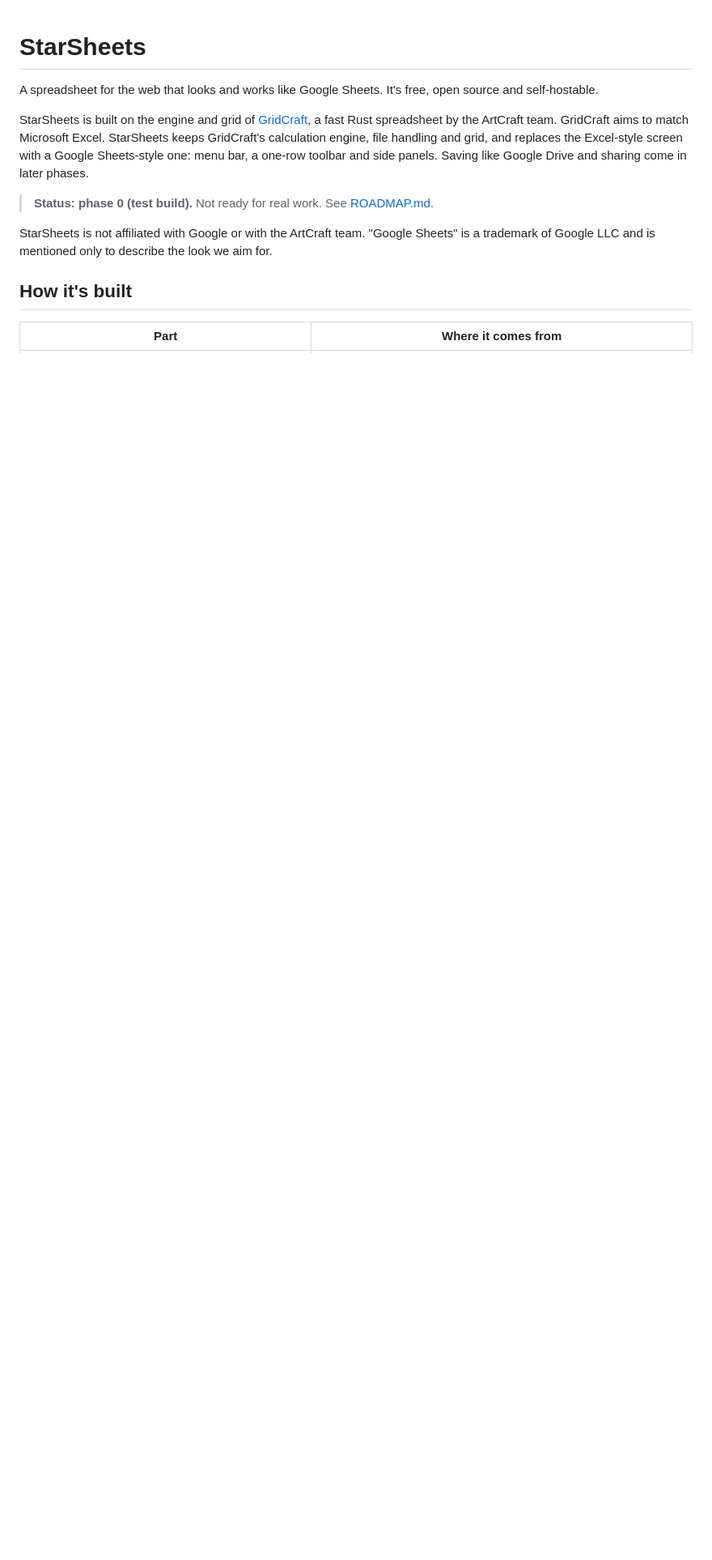
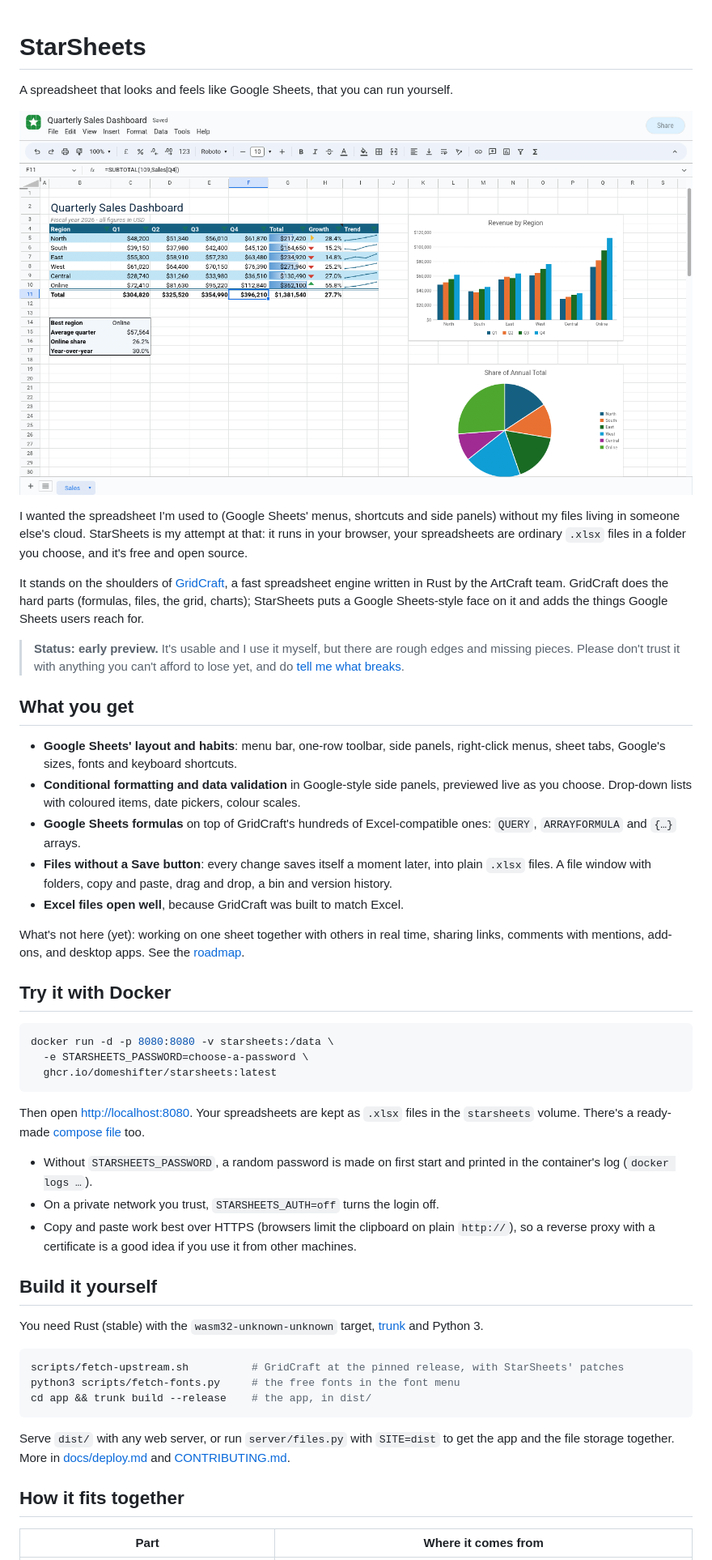
Before and after one commit to DomeShifter/StarSheets, a Markdown page: README.md, the part around one of its changes. Shown at 81% size. Drawn GitHub-style; pictures changed too: docs/images/starsheets.png (added); blank space fills up the shorter version.

Commit message:
README for newcomers (what it is, status, Docker, build, credits) with a screenshot; deploy guide for the Docker image and settings
Co-Authored-By: Claude Opus 5.5 <noreply@anthropic.com>

````diff
--- a/README.md
+++ b/README.md
@@ -1,14 +1,70 @@
 # StarSheets
 
-A spreadsheet for the web that looks and works like Google Sheets. It's free, open source and self-hostable.
+A spreadsheet that looks and feels like Google Sheets, that you can run yourself.
 
-StarSheets is built on the engine and grid of [GridCraft](https://github.com/storytold/gridcraft), a fast Rust spreadsheet by the ArtCraft team. GridCraft aims to match Microsoft Excel. StarSheets keeps GridCraft's calculation engine, file handling and grid, and replaces the Excel-style screen with a Google Sheets-style one: menu bar, a one-row toolbar and side panels. Saving like Google Drive and sharing come in later phases.
+![StarSheets showing a sales table with charts](docs/images/starsheets.png)
 
-> **Status: phase 0 (test build).** Not ready for real work. See [ROADMAP.md](ROADMAP.md).
+I wanted the spreadsheet I'm used to (Google Sheets' menus, shortcuts and side panels) without my
+files living in someone else's cloud. StarSheets is my attempt at that: it runs in your browser,
+your spreadsheets are ordinary `.xlsx` files in a folder you choose, and it's free and open source.
 
-StarSheets is not affiliated with Google or with the ArtCraft team. "Google Sheets" is a trademark of Google LLC and is mentioned only to describe the look we aim for.
+It stands on the shoulders of [GridCraft](https://github.com/storytold/gridcraft), a fast
+spreadsheet engine written in Rust by the ArtCraft team. GridCraft does the hard parts
+(formulas, files, the grid, charts); StarSheets puts a Google Sheets-style face on it and adds
+the things Google Sheets users reach for.
 
-## How it's built
+> **Status: early preview.** It's usable and I use it myself, but there are rough edges and
+> missing pieces. Please don't trust it with anything you can't afford to lose yet, and do
+> [tell me what breaks](../../issues/new/choose).
+
+## What you get
+
+- **Google Sheets' layout and habits**: menu bar, one-row toolbar, side panels, right-click menus,
+  sheet tabs, Google's sizes, fonts and keyboard shortcuts.
+- **Conditional formatting and data validation** in Google-style side panels, previewed live as
+  you choose. Drop-down lists with coloured items, date pickers, colour scales.
+- **Google Sheets formulas** on top of GridCraft's hundreds of Excel-compatible ones: `QUERY`,
+  `ARRAYFORMULA` and `{…}` arrays.
+- **Files without a Save button**: every change saves itself a moment later, into plain `.xlsx`
+  files. A file window with folders, copy and paste, drag and drop, a bin and version history.
+- **Excel files open well**, because GridCraft was built to match Excel.
+
+What's not here (yet): working on one sheet together with others in real time, sharing links,
+comments with mentions, add-ons, and desktop apps. See the [roadmap](ROADMAP.md).
+
+## Try it with Docker
+
+```sh
+docker run -d -p 8080:8080 -v starsheets:/data \
+  -e STARSHEETS_PASSWORD=choose-a-password \
+  ghcr.io/domeshifter/starsheets:latest
+```
+
+Then open <http://localhost:8080>. Your spreadsheets are kept as `.xlsx` files in the `starsheets`
+volume. There's a ready-made [compose file](docker/compose.yml) too.
+
+- Without `STARSHEETS_PASSWORD`, a random password is made on first start and printed in the
+  container's log (`docker logs …`).
+- On a private network you trust, `STARSHEETS_AUTH=off` turns the login off.
+- Copy and paste work best over HTTPS (browsers limit the clipboard on plain `http://`), so a
+  reverse proxy with a certificate is a good idea if you use it from other machines.
+
+## Build it yourself
+
+You need Rust (stable) with the `wasm32-unknown-unknown` target, [trunk](https://trunkrs.dev) and
+Python 3.
+
+```sh
+scripts/fetch-upstream.sh          # GridCraft at the pinned release, with StarSheets' patches
+python3 scripts/fetch-fonts.py     # the free fonts in the font menu
+cd app && trunk build --release    # the app, in dist/
+```
+
+Serve `dist/` with any web server, or run `server/files.py` with `SITE=dist` to get the app and
+the file storage together. More in [docs/deploy.md](docs/deploy.md) and
+[CONTRIBUTING.md](CONTRIBUTING.md).
+
+## How it fits together
 
 | Part | Where it comes from |
 |---|---|
````
Also changed, not shown: other parts of README.md (+14 -24 lines), docs/deploy.md (+21 -6 lines).
